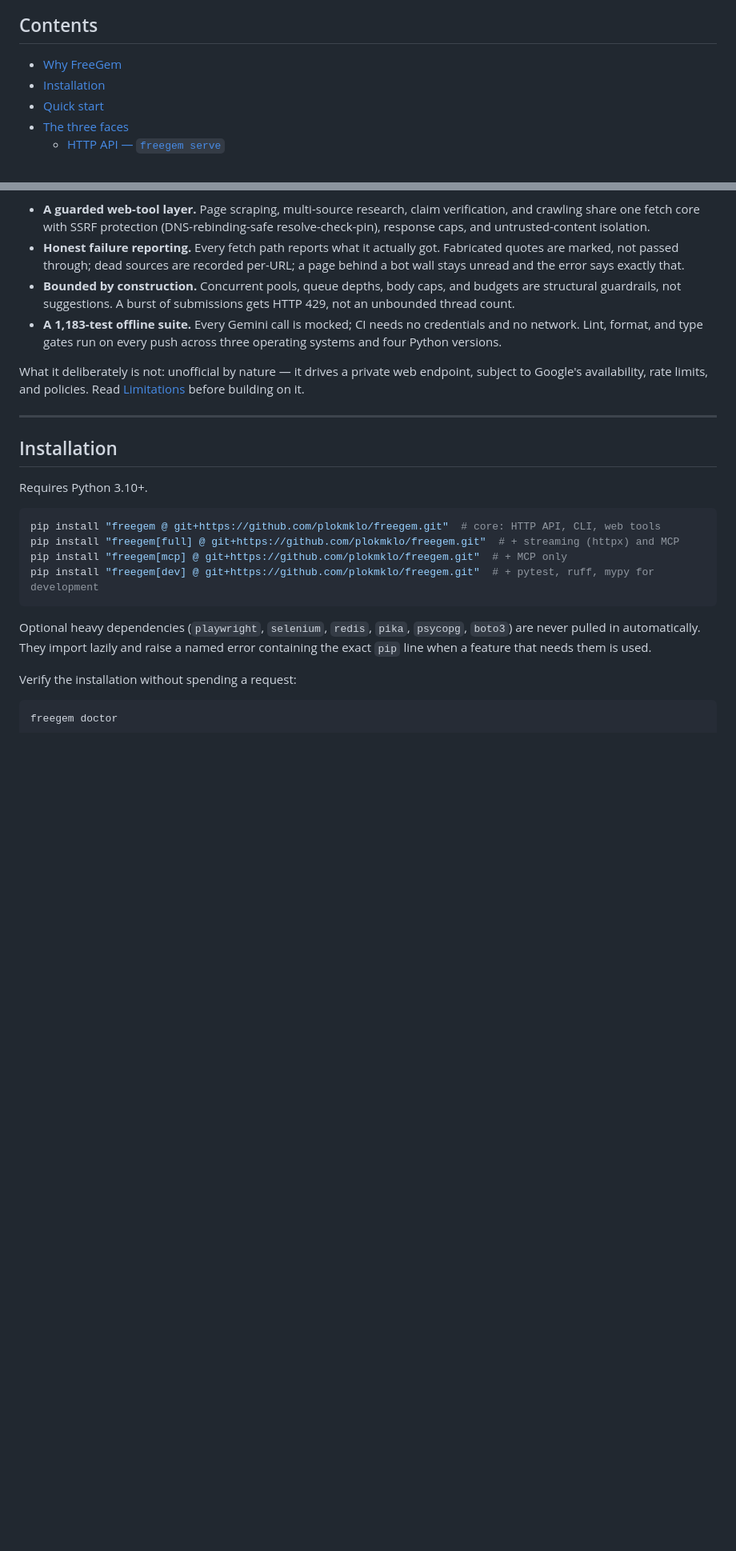
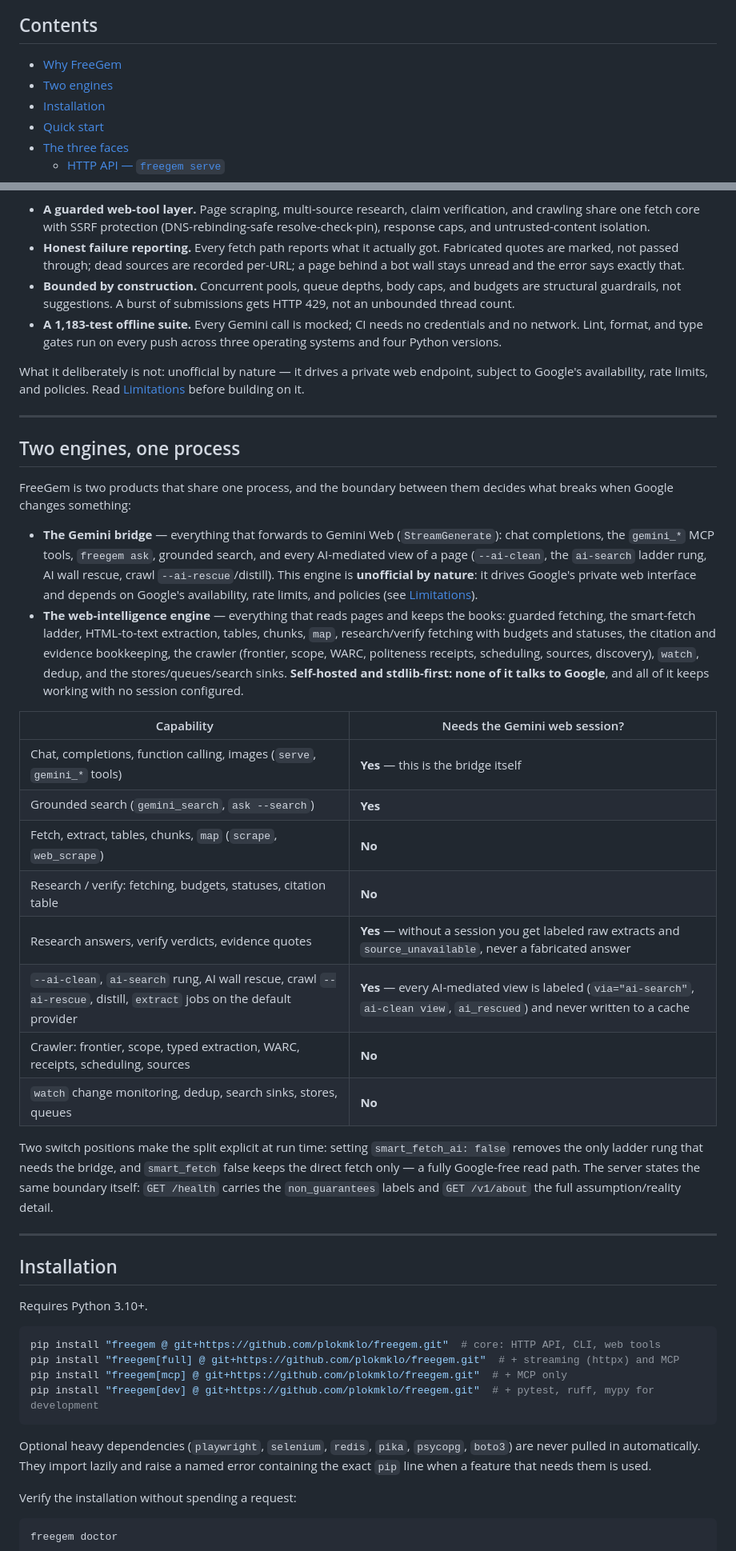
Before and after one commit to plokmklo/freegem, a Markdown page: README.md, 2 parts joined by grey strips. Shown at 80% size. Rendered like a GitHub page; blank space fills up the shorter version.

Commit message:
docs: separate the Gemini bridge from the self-hosted web-intelligence engine

```diff
--- a/README.md
+++ b/README.md
@@ -31,6 +31,7 @@ with verified citations, claim verification, and a bounded, resumable crawler.
 ## Contents
 
 - [Why FreeGem](#why-freegem)
+- [Two engines](#two-engines-one-process)
 - [Installation](#installation)
 - [Quick start](#quick-start)
 - [The three faces](#the-three-faces)
@@ -84,6 +85,46 @@ What it provides beyond protocol translation:
 What it deliberately is not: unofficial by nature — it drives a private web
 endpoint, subject to Google's availability, rate limits, and policies. Read
 [Limitations](#limitations) before building on it.
+
+---
+
+## Two engines, one process
+
+FreeGem is two products that share one process, and the boundary between them
+decides what breaks when Google changes something:
+
+- **The Gemini bridge** — everything that forwards to Gemini Web
+  (`StreamGenerate`): chat completions, the `gemini_*` MCP tools,
+  `freegem ask`, grounded search, and every AI-mediated view of a page
+  (`--ai-clean`, the `ai-search` ladder rung, AI wall rescue, crawl
+  `--ai-rescue`/distill). This engine is **unofficial by nature**: it drives
+  Google's private web interface and depends on Google's availability, rate
+  limits, and policies (see [Limitations](#limitations)).
+- **The web-intelligence engine** — everything that reads pages and keeps the
+  books: guarded fetching, the smart-fetch ladder, HTML-to-text extraction,
+  tables, chunks, `map`, research/verify fetching with budgets and statuses,
+  the citation and evidence bookkeeping, the crawler (frontier, scope, WARC,
+  politeness receipts, scheduling, sources, discovery), `watch`, dedup, and
+  the stores/queues/search sinks. **Self-hosted and stdlib-first: none of it
+  talks to Google**, and all of it keeps working with no session configured.
+
+| Capability | Needs the Gemini web session? |
+| --- | --- |
+| Chat, completions, function calling, images (`serve`, `gemini_*` tools) | **Yes** — this is the bridge itself |
+| Grounded search (`gemini_search`, `ask --search`) | **Yes** |
+| Fetch, extract, tables, chunks, `map` (`scrape`, `web_scrape`) | **No** |
+| Research / verify: fetching, budgets, statuses, citation table | **No** |
+| Research answers, verify verdicts, evidence quotes | **Yes** — without a session you get labeled raw extracts and `source_unavailable`, never a fabricated answer |
+| `--ai-clean`, `ai-search` rung, AI wall rescue, crawl `--ai-rescue`, distill, `extract` jobs on the default provider | **Yes** — every AI-mediated view is labeled (`via="ai-search"`, `ai-clean view`, `ai_rescued`) and never written to a cache |
+| Crawler: frontier, scope, typed extraction, WARC, receipts, scheduling, sources | **No** |
+| `watch` change monitoring, dedup, search sinks, stores, queues | **No** |
+
+Two switch positions make the split explicit at run time: setting
+`smart_fetch_ai: false` removes the only ladder rung that needs the bridge,
+and `smart_fetch` false keeps the direct fetch only — a fully Google-free
+read path. The server states the same boundary itself: `GET /health`
+carries the `non_guarantees` labels and `GET /v1/about` the full
+assumption/reality detail.
 
 ---
 
```
